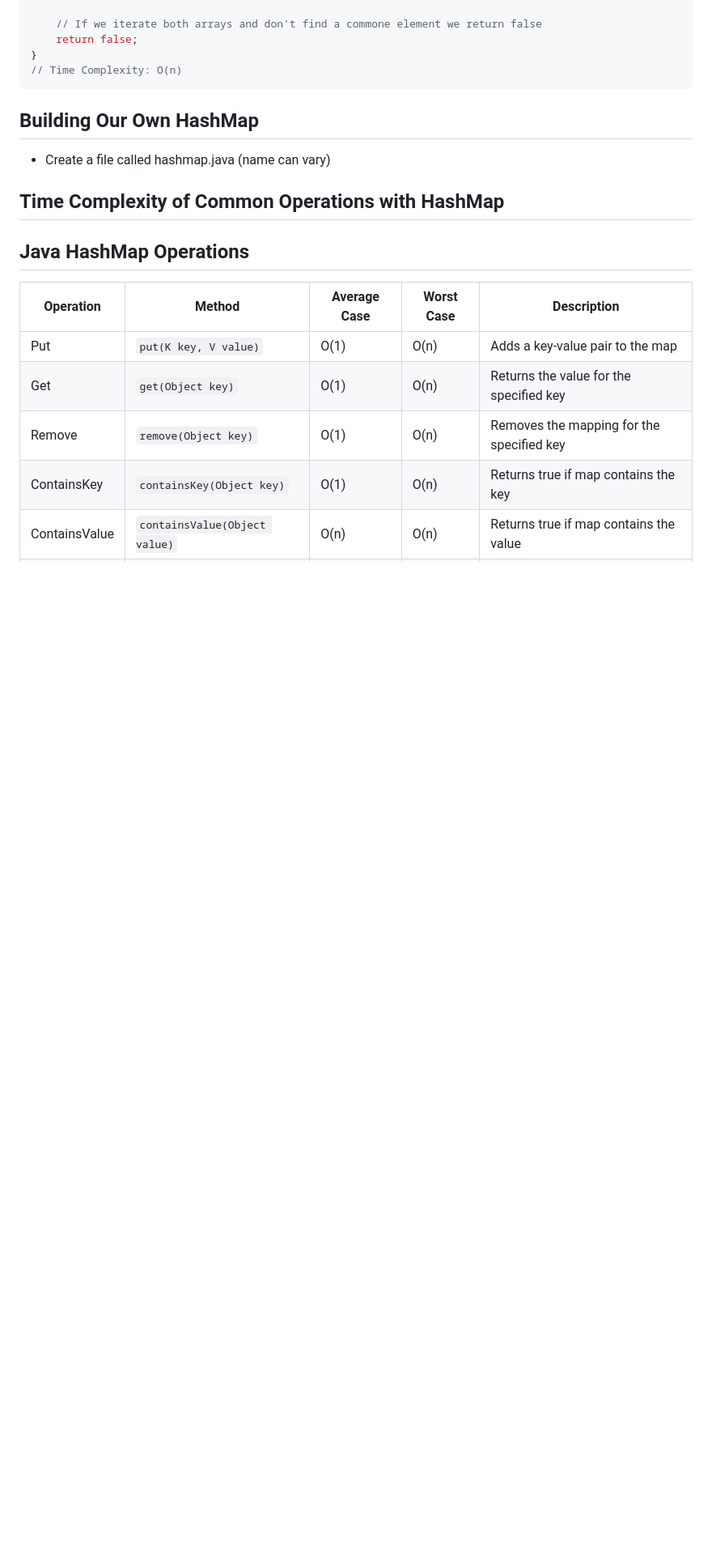
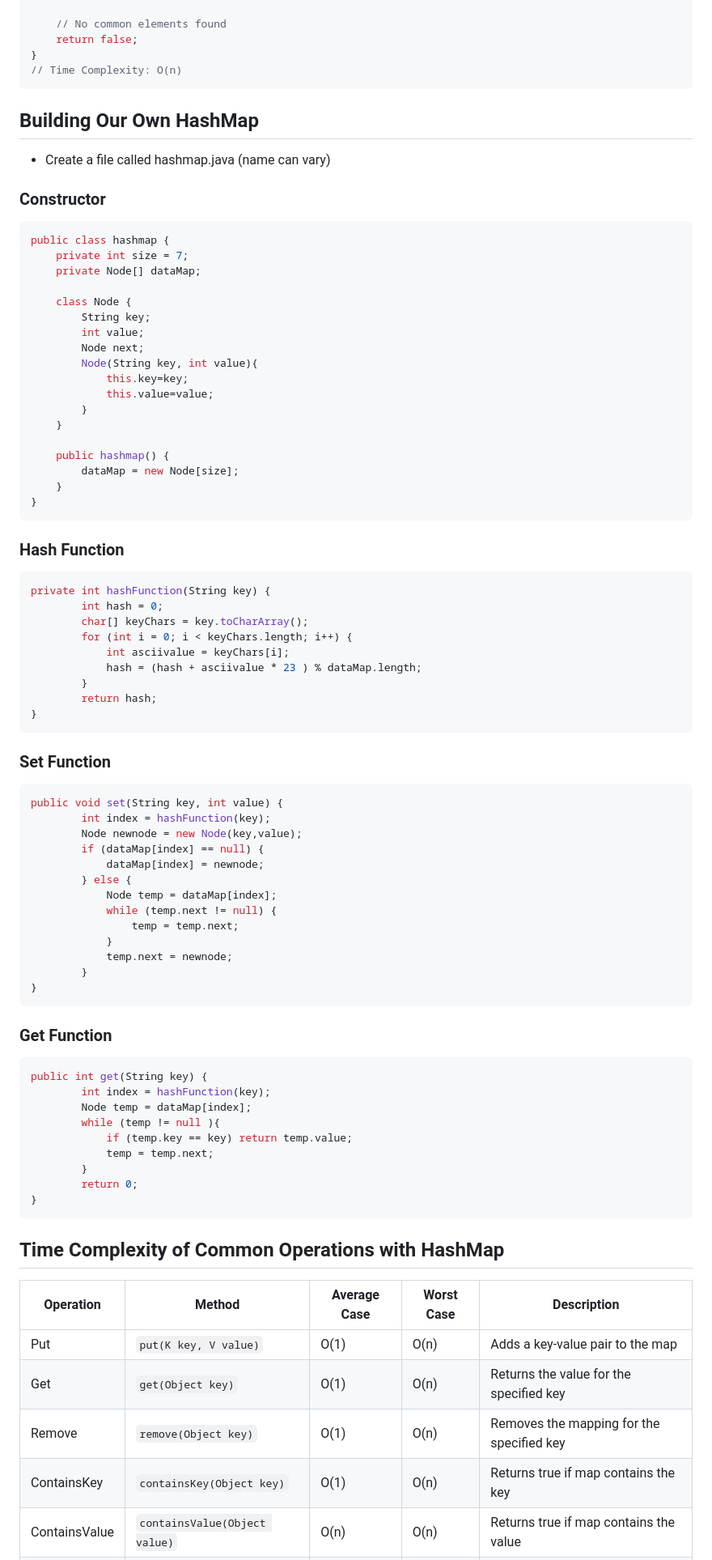
Before and after one commit to alfredscyriac/CSCI313-Data-Structures, a Markdown page: Notes/Hashmap.md, the part around the change printed below. Shown: that part at 81% size. Rendered like a GitHub page; blank space fills up the shorter version.

````diff
--- a/Notes/Hashmap.md
+++ b/Notes/Hashmap.md
@@ -82,6 +73,6 @@ public static boolean itemInCommon(int[] nums1, int[] nums2) {
     }
 
-    // If we iterate both arrays and don't find a commone element we return false
+    // No common elements found
     return false;
 }
 // Time Complexity: O(n)
@@ -89,9 +80,69 @@ public static boolean itemInCommon(int[] nums1, int[] nums2) {
 
 ## Building Our Own HashMap
 - Create a file called hashmap.java (name can vary)
+### Constructor
+```java
+public class hashmap {
+    private int size = 7;
+    private Node[] dataMap;
+
+    class Node {
+        String key;
+        int value;
+        Node next;
+        Node(String key, int value){
+            this.key=key;
+            this.value=value;
+        }
+    }
+
+    public hashmap() {
+        dataMap = new Node[size];
+    }
+}
+```
+### Hash Function
+```java
+private int hashFunction(String key) {
+        int hash = 0;
+        char[] keyChars = key.toCharArray();
+        for (int i = 0; i < keyChars.length; i++) {
+            int asciivalue = keyChars[i];
+            hash = (hash + asciivalue * 23 ) % dataMap.length;
+        }
+        return hash;
+}
+```
+### Set Function
+```java
+public void set(String key, int value) {
+        int index = hashFunction(key);
+        Node newnode = new Node(key,value);
+        if (dataMap[index] == null) {
+            dataMap[index] = newnode;
+        } else {
+            Node temp = dataMap[index];
+            while (temp.next != null) {
+                temp = temp.next;
+            }
+            temp.next = newnode;
+        }
+}
+```
+### Get Function
+```java
+public int get(String key) {
+        int index = hashFunction(key);
+        Node temp = dataMap[index];
+        while (temp != null ){
+            if (temp.key == key) return temp.value;
+            temp = temp.next;
+        }
+        return 0;
+}
+```
 
 ## Time Complexity of Common Operations with HashMap
-## Java HashMap Operations
 
 | Operation | Method | Average Case | Worst Case | Description |
 |-----------|--------|--------------|------------|-------------|
````
Also changed, not shown: other parts of Notes/Hashmap.md (+43 -52 lines).
